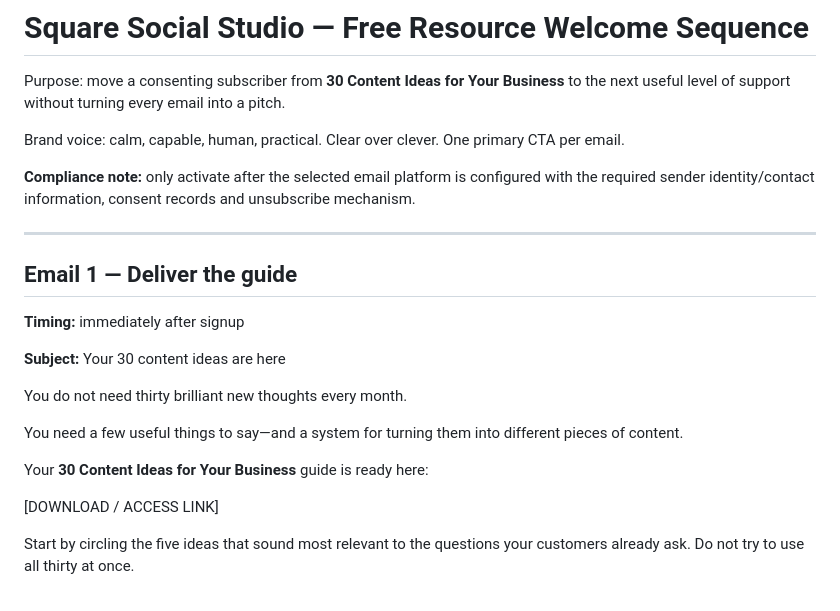
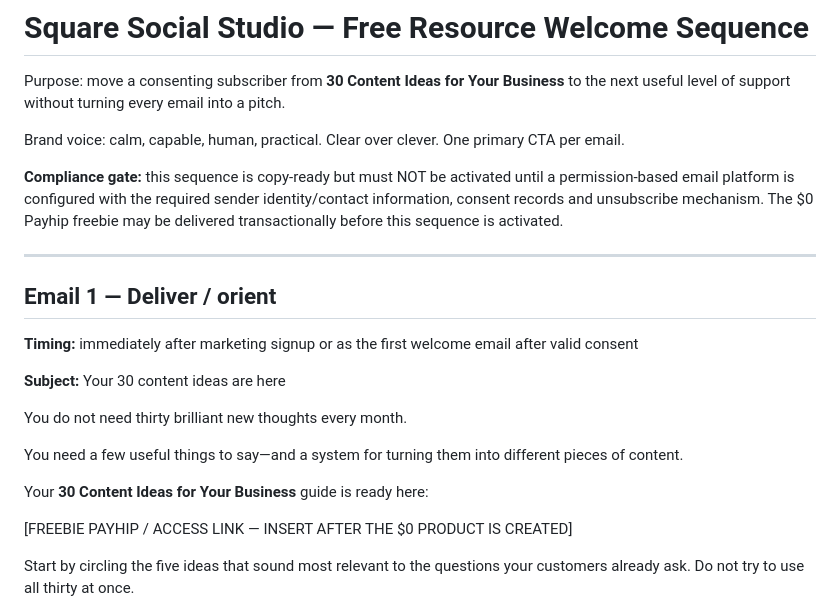
Before and after one commit to noshabanqureshi-arch/noshabanqureshi-arch.github.io, a Markdown page: launch/WELCOME_EMAIL_SEQUENCE.md, the part around one of its changes. GitHub-like rendering.

```diff
--- a/launch/WELCOME_EMAIL_SEQUENCE.md
+++ b/launch/WELCOME_EMAIL_SEQUENCE.md
@@ -4,12 +4,12 @@ Purpose: move a consenting subscriber from **30 Content Ideas for Your Business*
 
 Brand voice: calm, capable, human, practical. Clear over clever. One primary CTA per email.
 
-**Compliance note:** only activate after the selected email platform is configured with the required sender identity/contact information, consent records and unsubscribe mechanism.
+**Compliance gate:** this sequence is copy-ready but must NOT be activated until a permission-based email platform is configured with the required sender identity/contact information, consent records and unsubscribe mechanism. The $0 Payhip freebie may be delivered transactionally before this sequence is activated.
 
 ---
 
-## Email 1 — Deliver the guide
-**Timing:** immediately after signup
+## Email 1 — Deliver / orient
+**Timing:** immediately after marketing signup or as the first welcome email after valid consent
 
 **Subject:** Your 30 content ideas are here
 
@@ -19,7 +19,7 @@ You need a few useful things to say—and a system for turning them into differe
 
 Your **30 Content Ideas for Your Business** guide is ready here:
 
-[DOWNLOAD / ACCESS LINK]
+[FREEBIE PAYHIP / ACCESS LINK — INSERT AFTER THE $0 PRODUCT IS CREATED]
 
 Start by circling the five ideas that sound most relevant to the questions your customers already ask. Do not try to use all thirty at once.
 
```
Also changed, not shown: other parts of launch/WELCOME_EMAIL_SEQUENCE.md (+21 -10 lines).
